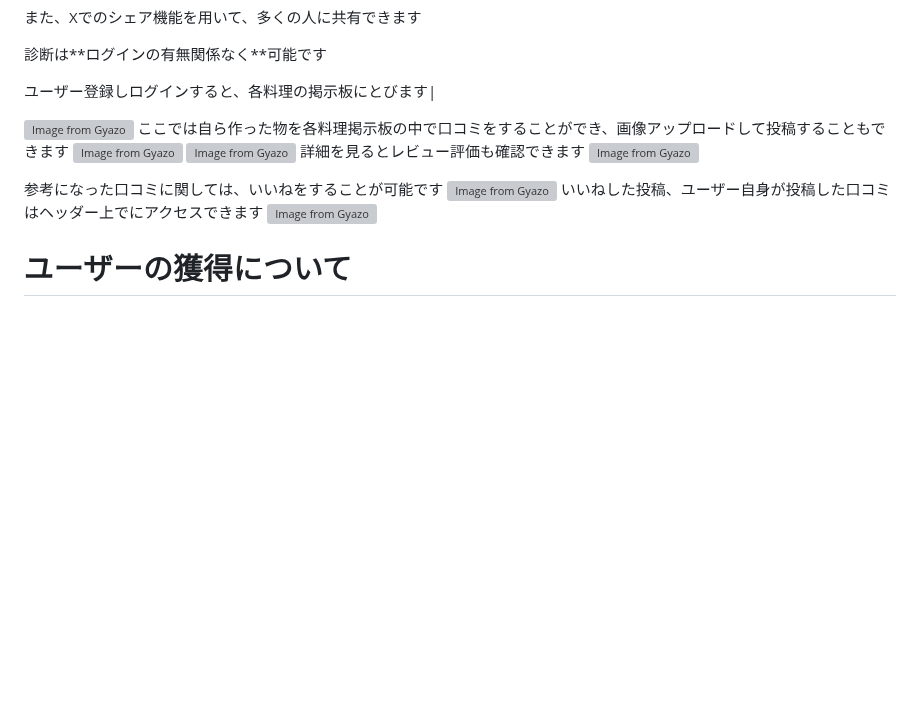
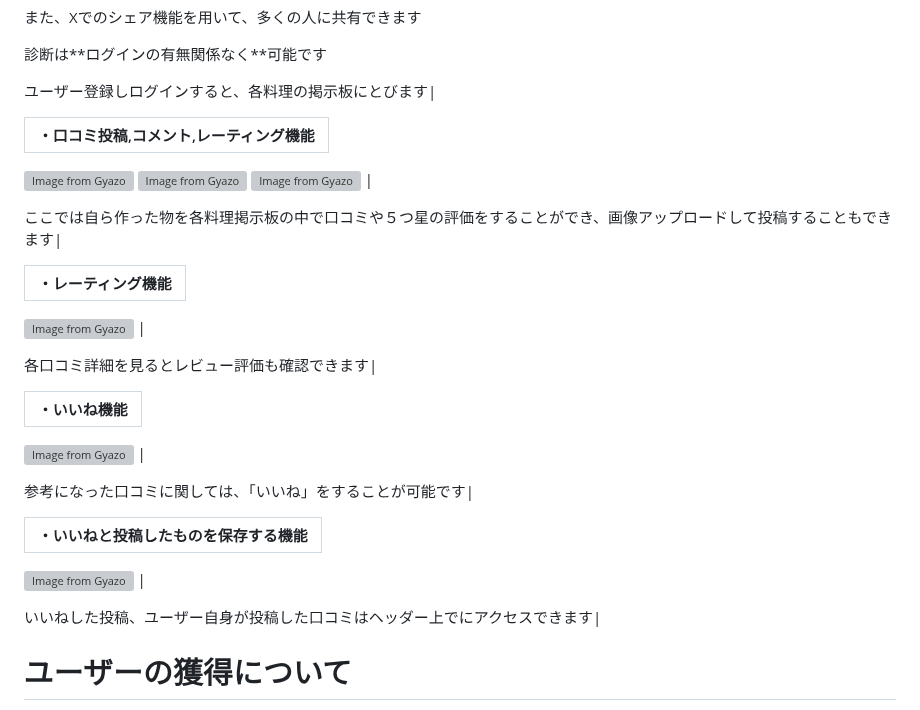
Before and after one commit to Itok1000/master, a Markdown page: README.md, the part around the change. Rendered like a GitHub page; blank space fills up the shorter version; grey boxes are pictures that could not be loaded.

Commit message:
READMEの修正

```diff
--- a/README.md
+++ b/README.md
@@ -53,18 +53,33 @@ https://ca-voir.com/topics/nobuyo-kitchen/
 <p align="left">診断は**ログインの有無関係なく**可能です
 <p align="left">ユーザー登録しログインすると、各料理の掲示板にとびます|
 
-
+|・口コミ投稿,コメント,レーティング機能|
+| :------------------------------------------------------------------------------------------------: |
 [![Image from Gyazo](https://i.gyazo.com/714c0a7829cd9e4385083bff0c850e25.gif)](https://gyazo.com/714c0a7829cd9e4385083bff0c850e25)
-ここでは自ら作った物を各料理掲示板の中で口コミをすることができ、画像アップロードして投稿することもできます
 [![Image from Gyazo](https://i.gyazo.com/d8e53ab13039a02ce4751f4243d5c4a3.gif)](https://gyazo.com/d8e53ab13039a02ce4751f4243d5c4a3)
 [![Image from Gyazo](https://i.gyazo.com/82ed38aa4fc0c4a8ab40a6117f87da18.gif)](https://gyazo.com/82ed38aa4fc0c4a8ab40a6117f87da18)
-詳細を見るとレビュー評価も確認できます
+| <p align="left">
+ここでは自ら作った物を各料理掲示板の中で口コミや５つ星の評価をすることができ、画像アップロードして投稿することもできます|
+
+
+|・レーティング機能|
+| :------------------------------------------------------------------------------------------------: |
 [![Image from Gyazo](https://i.gyazo.com/f8098900a78af4abf9ce74265874f539.gif)](https://gyazo.com/f8098900a78af4abf9ce74265874f539)
+|<p align="left">
+各口コミ詳細を見るとレビュー評価も確認できます|
 
-参考になった口コミに関しては、いいねをすることが可能です
+|・いいね機能|
+| :------------------------------------------------------------------------------------------------: |
 [![Image from Gyazo](https://i.gyazo.com/a2e00bfdf0185eb9ef63a0d81f7408ed.gif)](https://gyazo.com/a2e00bfdf0185eb9ef63a0d81f7408ed)
-いいねした投稿、ユーザー自身が投稿した口コミはヘッダー上でにアクセスできます
+|<p align="left">
+参考になった口コミに関しては、「いいね」をすることが可能です|
+
+|・いいねと投稿したものを保存する機能|
+| :------------------------------------------------------------------------------------------------: |
 [![Image from Gyazo](https://i.gyazo.com/343a58ce1cbdee6461bc4500aabe5a0e.gif)](https://gyazo.com/343a58ce1cbdee6461bc4500aabe5a0e)
+|<p align="left">
+いいねした投稿、ユーザー自身が投稿した口コミはヘッダー上でにアクセスできます|
+
 
 # ユーザーの獲得について
 X(旧Twitter)を用いてWebアプリ上でリリース公開します
```
